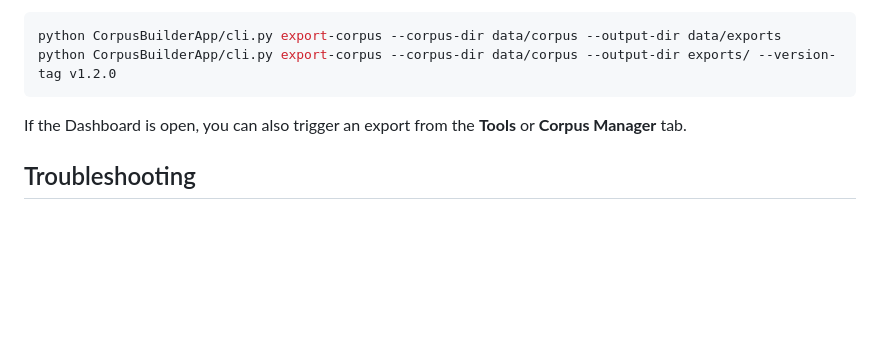
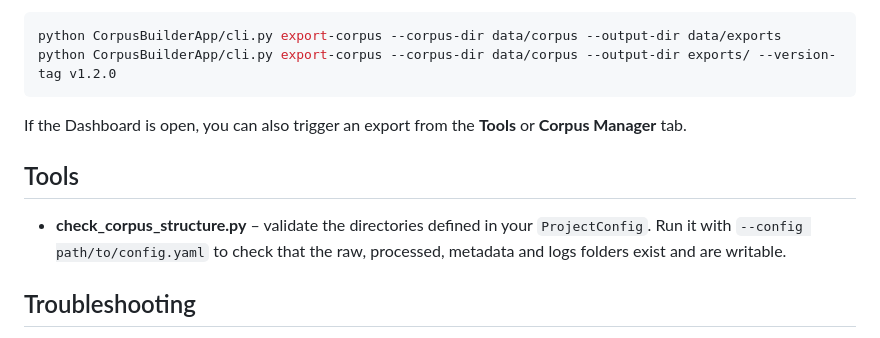
Before and after one commit to tulipoaaaaa/codex_try, a Markdown page: docs/user_guide.md, the part around the change. Rendered like a GitHub page; blank space fills up the shorter version.

Commit message:
docs: document check corpus script

````diff
--- a/docs/user_guide.md
+++ b/docs/user_guide.md
@@ -83,6 +83,12 @@ python CorpusBuilderApp/cli.py export-corpus --corpus-dir data/corpus --output-d
 ```
 If the Dashboard is open, you can also trigger an export from the **Tools** or **Corpus Manager** tab.
 
+## Tools
+
+- **check_corpus_structure.py** – validate the directories defined in your
+  `ProjectConfig`. Run it with `--config path/to/config.yaml` to check that the
+  raw, processed, metadata and logs folders exist and are writable.
+
 ## Troubleshooting
 - If a configuration fails to load, check the YAML syntax and file paths.
 - Logs are stored in the directory defined by `logs_dir` in your configuration.
````
